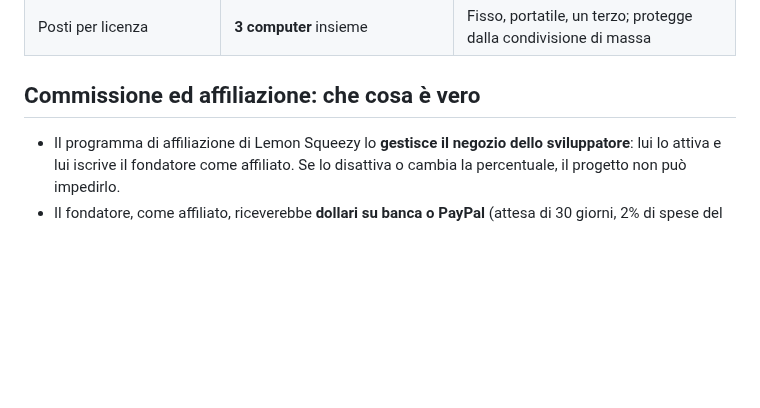
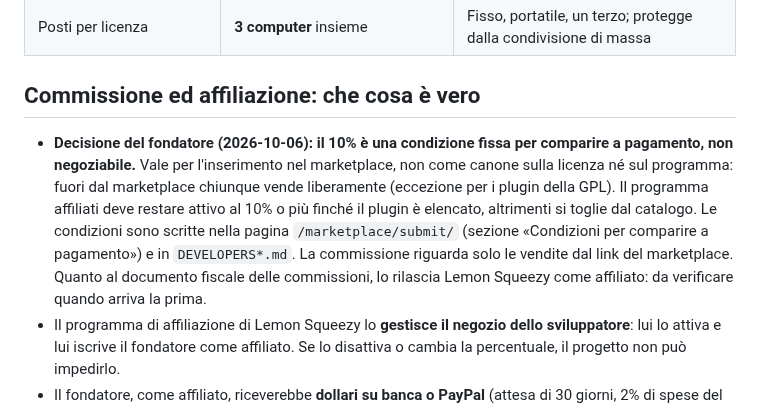
Before and after one commit to Cuelith/cuelith-docs, a Markdown page: decisioni/0013-marketplace-a-pagamento-senza-account.md, the part around the change. Drawn GitHub-style; blank space fills up the shorter version.

Commit message:
Il 10% e' una condizione fissa per comparire a pagamento, scritta per bene
Co-Authored-By: Claude Sonnet 5.5 <noreply@anthropic.com>

```diff
--- a/decisioni/0013-marketplace-a-pagamento-senza-account.md
+++ b/decisioni/0013-marketplace-a-pagamento-senza-account.md
@@ -23,6 +23,7 @@ Stato: **Deciso** (fondatore, 2026-10-05) nelle linee generali; **in costruzione
 
 ## Commissione ed affiliazione: che cosa è vero
 
+- **Decisione del fondatore (2026-10-06): il 10% è una condizione fissa per comparire a pagamento, non negoziabile.** Vale per l'inserimento nel marketplace, non come canone sulla licenza né sul programma: fuori dal marketplace chiunque vende liberamente (eccezione per i plugin della GPL). Il programma affiliati deve restare attivo al 10% o più finché il plugin è elencato, altrimenti si toglie dal catalogo. Le condizioni sono scritte nella pagina `/marketplace/submit/` (sezione «Condizioni per comparire a pagamento») e in `DEVELOPERS*.md`. La commissione riguarda solo le vendite dal link del marketplace. Quanto al documento fiscale delle commissioni, lo rilascia Lemon Squeezy come affiliato: da verificare quando arriva la prima.
 - Il programma di affiliazione di Lemon Squeezy lo **gestisce il negozio dello sviluppatore**: lui lo attiva e lui iscrive il fondatore come affiliato. Se lo disattiva o cambia la percentuale, il progetto non può impedirlo.
 - Il fondatore, come affiliato, riceverebbe **dollari su banca o PayPal** (attesa di 30 giorni, 2% di spese del servizio e spese di PayPal). Verificato sulla documentazione ufficiale il 2026-10-05. Le pagine consultate non dicono come si trattano le commissioni in caso di rimborso: va chiesto al supporto o provato.
 - Il campo `checkoutUrl` del catalogo contiene il link di acquisto, **può** contenere il riferimento di affiliazione. Gli utenti vengono avvisati nel marketplace che il link può contenerlo.
```
